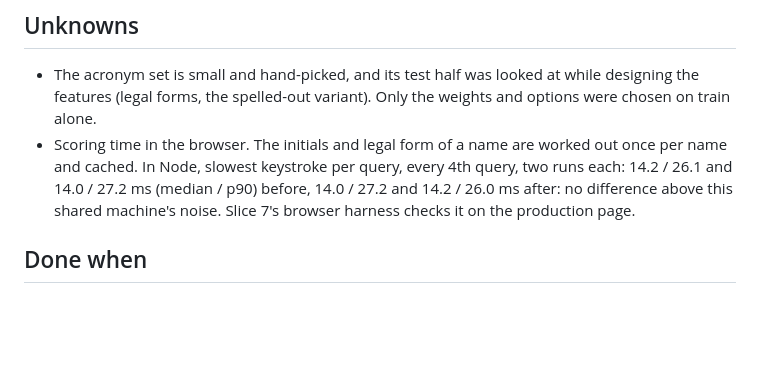
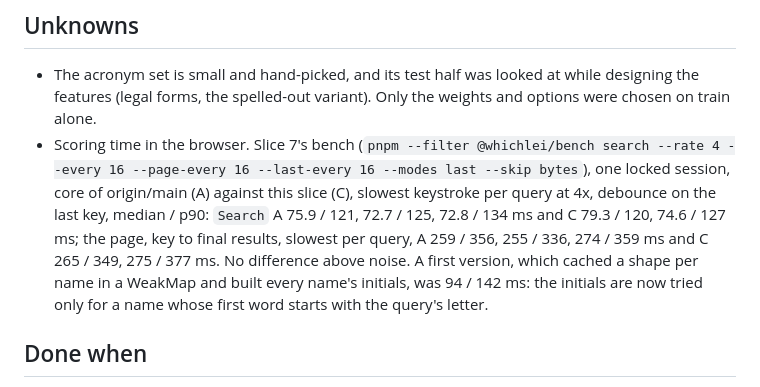
Before and after one commit to eckberg/whichlei, a Markdown page: docs/specs/10-ranking-gaps.md, the part around the change. GitHub-like rendering; blank space fills up the shorter version.

Commit message:
Record slice 10's search timing in the browser
Co-Authored-By: Claude Opus 5.5 <noreply@anthropic.com>

```diff
--- a/docs/specs/10-ranking-gaps.md
+++ b/docs/specs/10-ranking-gaps.md
@@ -122,11 +122,15 @@ word); "anz", "iag", "pko", "bny" (not the legal name's initials); "ge", "gm", "
 - The acronym set is small and hand-picked, and its test half was looked at while
   designing the features (legal forms, the spelled-out variant). Only the weights and
   options were chosen on train alone.
-- Scoring time in the browser. The initials and legal form of a name are worked out once
-  per name and cached. In Node, slowest keystroke per query, every 4th query, two runs
-  each: 14.2 / 26.1 and 14.0 / 27.2 ms (median / p90) before, 14.0 / 27.2 and 14.2 / 26.0
-  ms after: no difference above this shared machine's noise. Slice 7's browser harness
-  checks it on the production page.
+- Scoring time in the browser. Slice 7's bench (`pnpm --filter @whichlei/bench search
+  --rate 4 --every 16 --page-every 16 --last-every 16 --modes last --skip bytes`), one
+  locked session, core of origin/main (A) against this slice (C), slowest keystroke per
+  query at 4x, debounce on the last key, median / p90: `Search` A 75.9 / 121, 72.7 / 125,
+  72.8 / 134 ms and C 79.3 / 120, 74.6 / 127 ms; the page, key to final results, slowest
+  per query, A 259 / 356, 255 / 336, 274 / 359 ms and C 265 / 349, 275 / 377 ms. No
+  difference above noise. A first version, which cached a shape per name in a WeakMap
+  and built every name's initials, was 94 / 142 ms: the initials are now tried only for
+  a name whose first word starts with the query's letter.
 
 ## Done when
 - The acronym set improves on test beyond noise (+.25, interval [.11, .48]); the short
```
